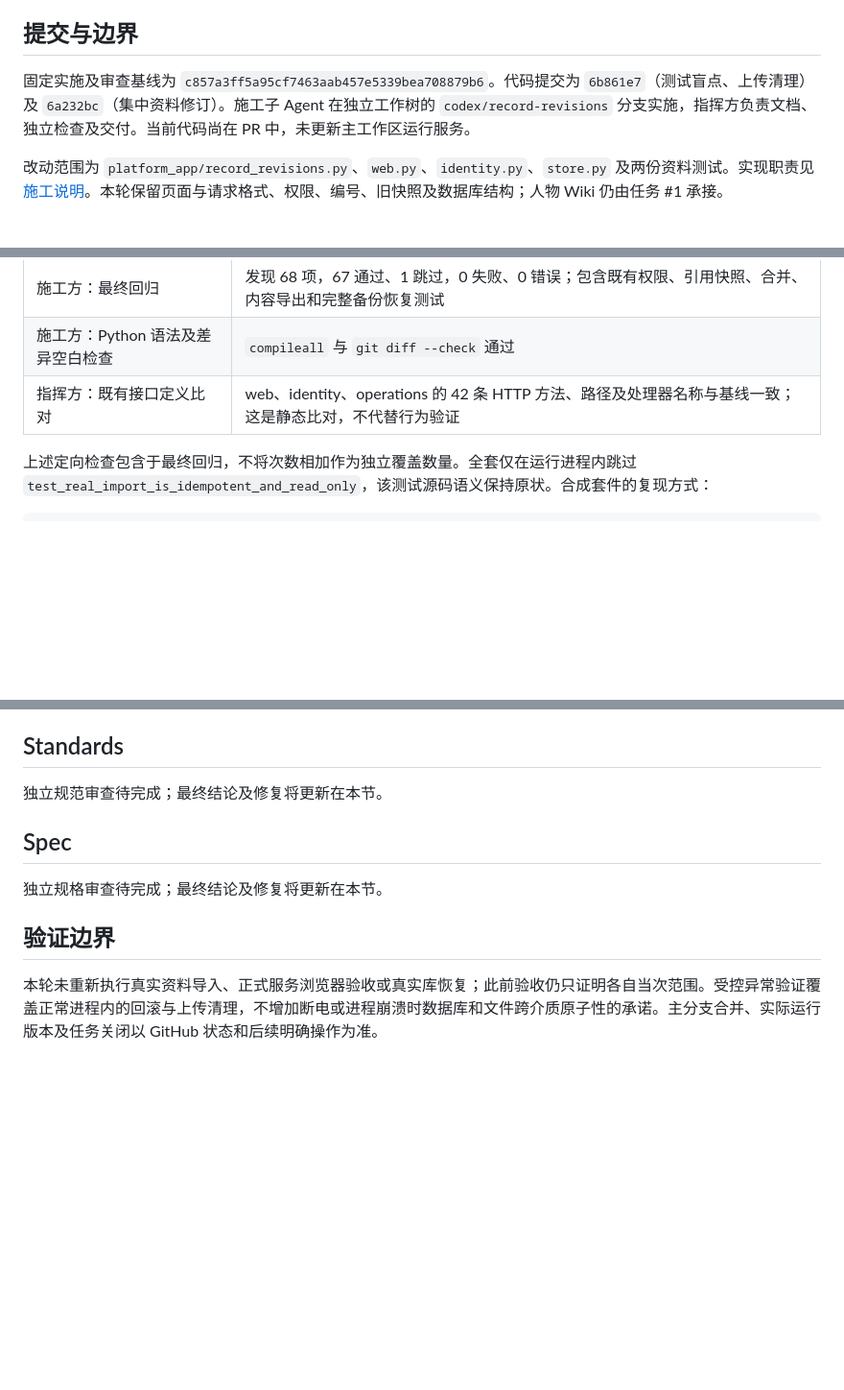
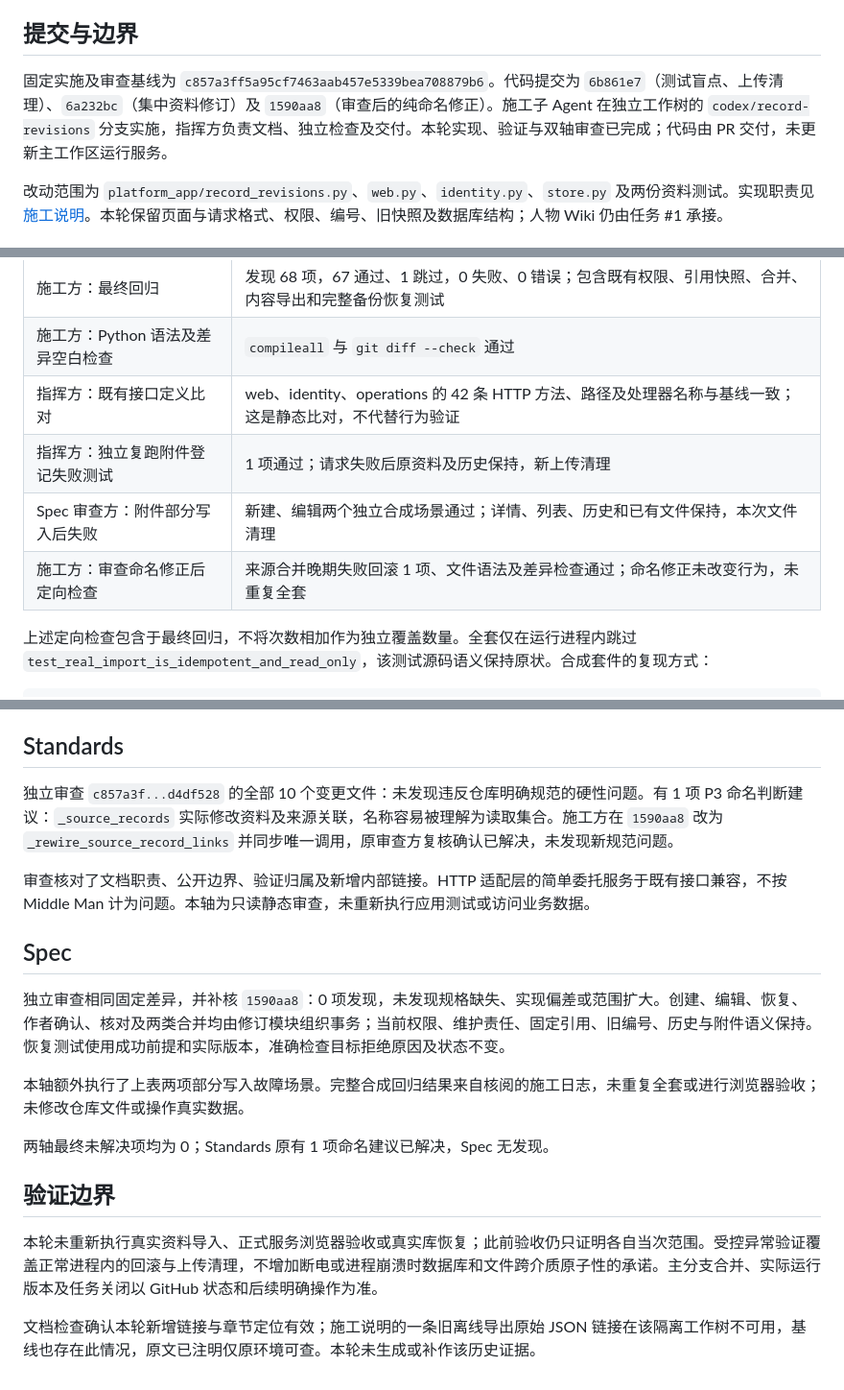
Before and after one commit to normaltank/DataBase, a Markdown page: work/资料修订与历史执行记录.md, 3 parts joined by grey strips. Shown at 96% size. Rendered like a GitHub page; blank space fills up the shorter version.

Commit message:
docs: close independent revision review findings (#2)

```diff
--- a/work/资料修订与历史执行记录.md
+++ b/work/资料修订与历史执行记录.md
@@ -4,7 +4,7 @@
 
 ## 提交与边界
 
-固定实施及审查基线为 `c857a3ff5a95cf7463aab457e5339bea708879b6`。代码提交为 `6b861e7`（测试盲点、上传清理）及 `6a232bc`（集中资料修订）。施工子 Agent 在独立工作树的 `codex/record-revisions` 分支实施，指挥方负责文档、独立检查及交付。当前代码尚在 PR 中，未更新主工作区运行服务。
+固定实施及审查基线为 `c857a3ff5a95cf7463aab457e5339bea708879b6`。代码提交为 `6b861e7`（测试盲点、上传清理）、`6a232bc`（集中资料修订）及 `1590aa8`（审查后的纯命名修正）。施工子 Agent 在独立工作树的 `codex/record-revisions` 分支实施，指挥方负责文档、独立检查及交付。本轮实现、验证与双轴审查已完成；代码由 PR 交付，未更新主工作区运行服务。
 
 改动范围为 `platform_app/record_revisions.py`、`web.py`、`identity.py`、`store.py` 及两份资料测试。实现职责见 [施工说明](../docs/施工说明.md#资料修订与历史2026-10-23pr-分支实现)。本轮保留页面与请求格式、权限、编号、旧快照及数据库结构；人物 Wiki 仍由任务 #1 承接。
 
@@ -25,6 +25,9 @@
 | 施工方：最终回归 | 发现 68 项，67 通过、1 跳过，0 失败、0 错误；包含既有权限、引用快照、合并、内容导出和完整备份恢复测试 |
 | 施工方：Python 语法及差异空白检查 | `compileall` 与 `git diff --check` 通过 |
 | 指挥方：既有接口定义比对 | web、identity、operations 的 42 条 HTTP 方法、路径及处理器名称与基线一致；这是静态比对，不代替行为验证 |
+| 指挥方：独立复跑附件登记失败测试 | 1 项通过；请求失败后原资料及历史保持，新上传清理 |
+| Spec 审查方：附件部分写入后失败 | 新建、编辑两个独立合成场景通过；详情、列表、历史和已有文件保持，本次文件清理 |
+| 施工方：审查命名修正后定向检查 | 来源合并晚期失败回滚 1 项、文件语法及差异检查通过；命名修正未改变行为，未重复全套 |
 
 上述定向检查包含于最终回归，不将次数相加作为独立覆盖数量。全套仅在运行进程内跳过 `test_real_import_is_idempotent_and_read_only`，该测试源码语义保持原状。合成套件的复现方式：
 
@@ -45,12 +48,20 @@ raise SystemExit(not result.wasSuccessful())
 
 ## Standards
 
-独立规范审查待完成；最终结论及修复将更新在本节。
+独立审查 `c857a3f...d4df528` 的全部 10 个变更文件：未发现违反仓库明确规范的硬性问题。有 1 项 P3 命名判断建议：`_source_records` 实际修改资料及来源关联，名称容易被理解为读取集合。施工方在 `1590aa8` 改为 `_rewire_source_record_links` 并同步唯一调用，原审查方复核确认已解决，未发现新规范问题。
+
+审查核对了文档职责、公开边界、验证归属及新增内部链接。HTTP 适配层的简单委托服务于既有接口兼容，不按 Middle Man 计为问题。本轴为只读静态审查，未重新执行应用测试或访问业务数据。
 
 ## Spec
 
-独立规格审查待完成；最终结论及修复将更新在本节。
+独立审查相同固定差异，并补核 `1590aa8`：0 项发现，未发现规格缺失、实现偏差或范围扩大。创建、编辑、恢复、作者确认、核对及两类合并均由修订模块组织事务；当前权限、维护责任、固定引用、旧编号、历史与附件语义保持。恢复测试使用成功前提和实际版本，准确检查目标拒绝原因及状态不变。
+
+本轴额外执行了上表两项部分写入故障场景。完整合成回归结果来自核阅的施工日志，未重复全套或进行浏览器验收；未修改仓库文件或操作真实数据。
+
+两轴最终未解决项均为 0；Standards 原有 1 项命名建议已解决，Spec 无发现。
 
 ## 验证边界
 
 本轮未重新执行真实资料导入、正式服务浏览器验收或真实库恢复；此前验收仍只证明各自当次范围。受控异常验证覆盖正常进程内的回滚与上传清理，不增加断电或进程崩溃时数据库和文件跨介质原子性的承诺。主分支合并、实际运行版本及任务关闭以 GitHub 状态和后续明确操作为准。
+
+文档检查确认本轮新增链接与章节定位有效；施工说明的一条旧离线导出原始 JSON 链接在该隔离工作树不可用，基线也存在此情况，原文已注明仅原环境可查。本轮未生成或补作该历史证据。
```
